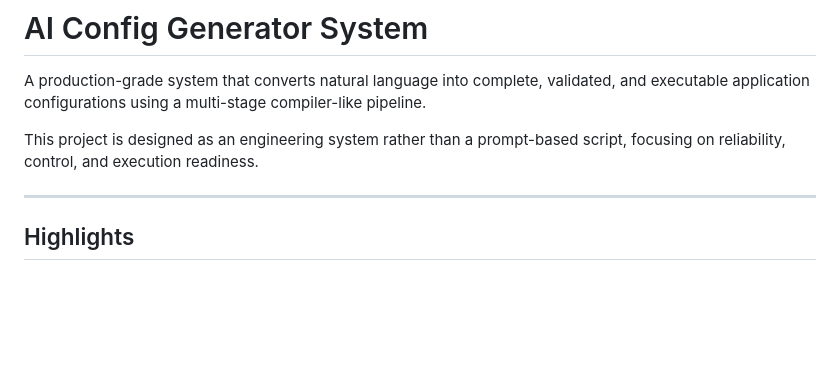
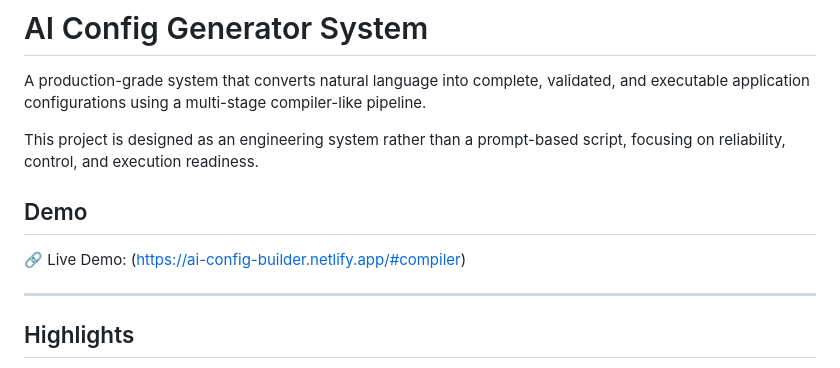
Before and after one commit to Shivanshu0729/ai-config-generator-system, a Markdown page: README.md, the part around the change. GitHub-like rendering; blank space fills up the shorter version.

```diff
--- a/README.md
+++ b/README.md
@@ -3,6 +3,9 @@
 A production-grade system that converts natural language into complete, validated, and executable application configurations using a multi-stage compiler-like pipeline.
 
 This project is designed as an engineering system rather than a prompt-based script, focusing on reliability, control, and execution readiness.
+
+## Demo
+🔗 Live Demo: (https://ai-config-builder.netlify.app/#compiler)
 
 ---
 
```
